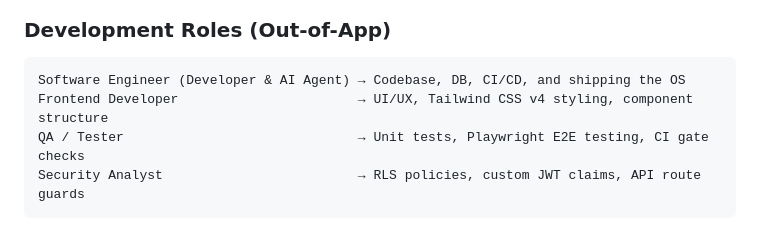
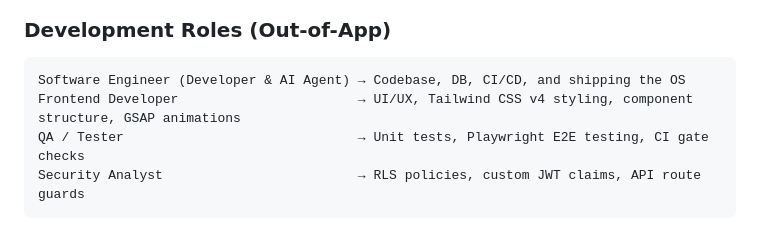
Before and after one commit to IchsanJunaedi/hyperion-new, a Markdown page: AGENTS.md, the part around the change. Drawn GitHub-style.

Commit message:
docs: add GSAP animations to Frontend Developer role in AGENTS.md

````diff
--- a/AGENTS.md
+++ b/AGENTS.md
@@ -38,7 +38,7 @@ Member  → workspace   (view, RSVP, schedule)
 
 ```
 Software Engineer (Developer & AI Agent) → Codebase, DB, CI/CD, and shipping the OS
-Frontend Developer                       → UI/UX, Tailwind CSS v4 styling, component structure
+Frontend Developer                       → UI/UX, Tailwind CSS v4 styling, component structure, GSAP animations
 QA / Tester                              → Unit tests, Playwright E2E testing, CI gate checks
 Security Analyst                         → RLS policies, custom JWT claims, API route guards
 ```
````
